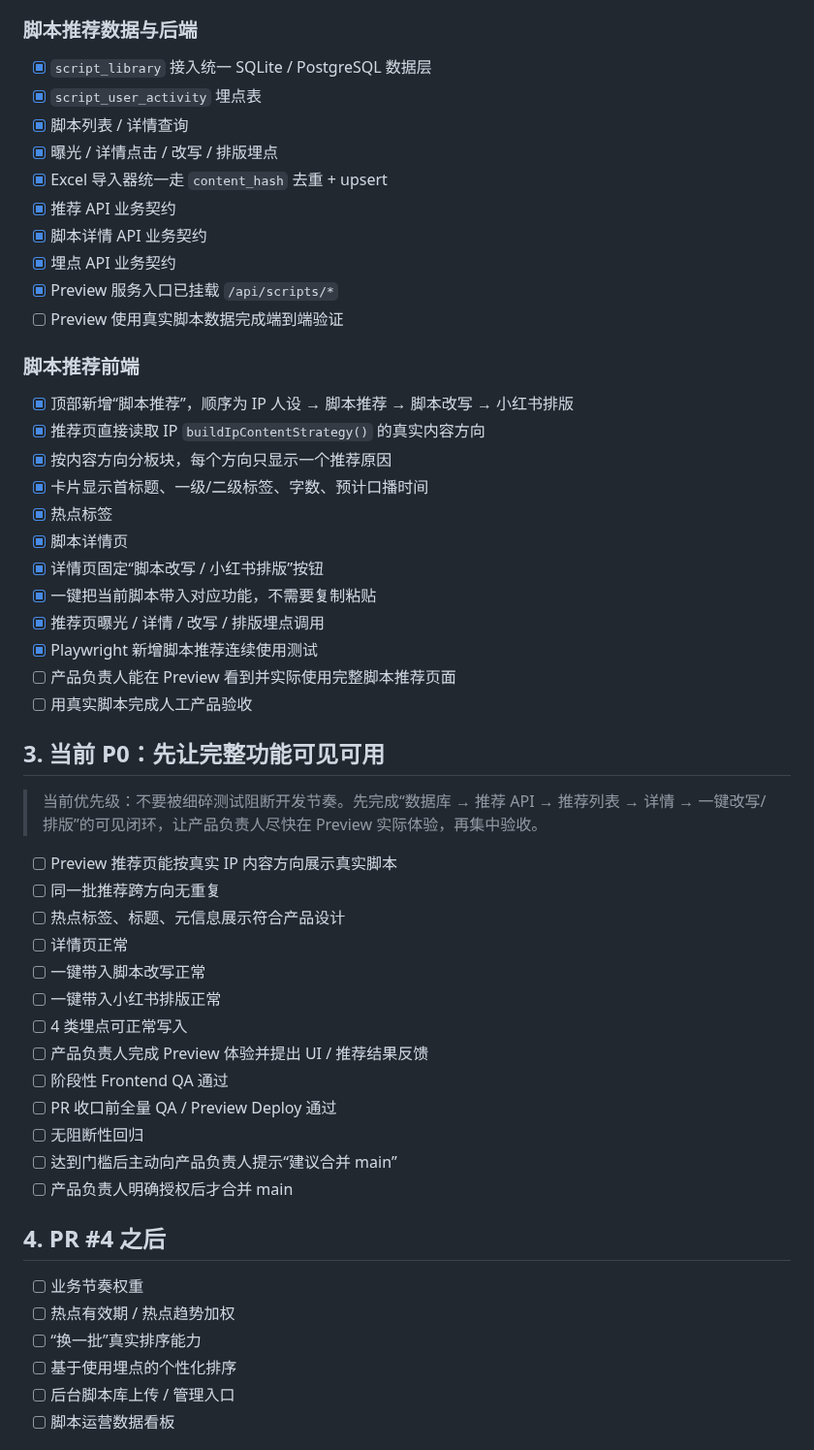
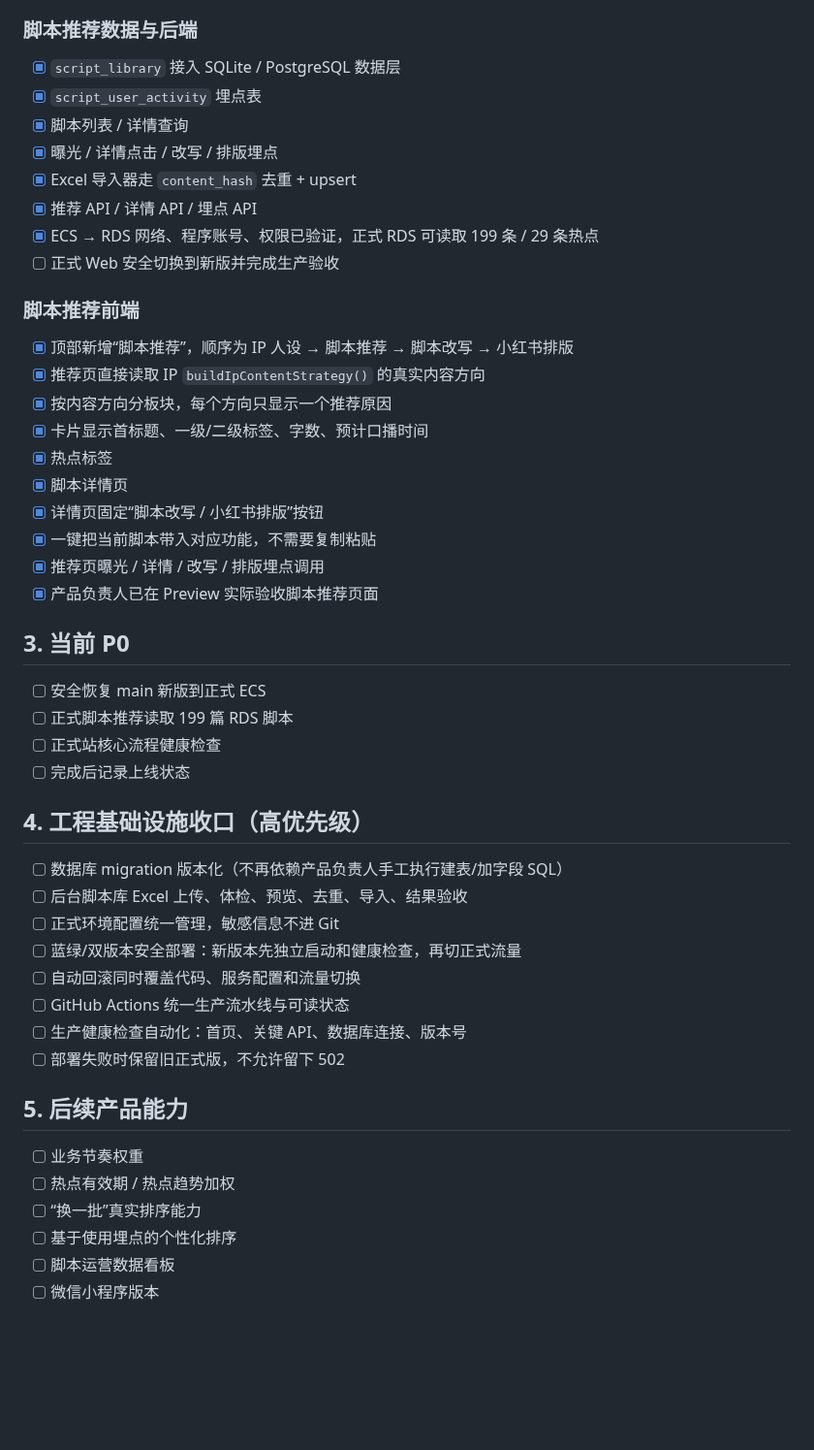
Before and after one commit to Yugongbiji/AIA-Auto-IP, a Markdown page: docs/项目管理/当前任务看板.md, the part around one of its changes. Shown at 97% size. Rendered like a GitHub page; blank space fills up the shorter version.

```diff
--- a/docs/项目管理/当前任务看板.md
+++ b/docs/项目管理/当前任务看板.md
@@ -41,16 +40,14 @@
 
 ### 脚本推荐数据与后端
 
-- [x] `script_library` 接入统一 SQLite / PostgreSQL 数据层
+- [x] `script_library` 接入 SQLite / PostgreSQL 数据层
 - [x] `script_user_activity` 埋点表
 - [x] 脚本列表 / 详情查询
 - [x] 曝光 / 详情点击 / 改写 / 排版埋点
-- [x] Excel 导入器统一走 `content_hash` 去重 + upsert
-- [x] 推荐 API 业务契约
-- [x] 脚本详情 API 业务契约
-- [x] 埋点 API 业务契约
-- [x] Preview 服务入口已挂载 `/api/scripts/*`
-- [ ] Preview 使用真实脚本数据完成端到端验证
+- [x] Excel 导入器走 `content_hash` 去重 + upsert
+- [x] 推荐 API / 详情 API / 埋点 API
+- [x] ECS → RDS 网络、程序账号、权限已验证，正式 RDS 可读取 199 条 / 29 条热点
+- [ ] 正式 Web 安全切换到新版并完成生产验收
 
 ### 脚本推荐前端
 
@@ -63,34 +60,32 @@
 - [x] 详情页固定“脚本改写 / 小红书排版”按钮
 - [x] 一键把当前脚本带入对应功能，不需要复制粘贴
 - [x] 推荐页曝光 / 详情 / 改写 / 排版埋点调用
-- [x] Playwright 新增脚本推荐连续使用测试
-- [ ] 产品负责人能在 Preview 看到并实际使用完整脚本推荐页面
-- [ ] 用真实脚本完成人工产品验收
+- [x] 产品负责人已在 Preview 实际验收脚本推荐页面
 
-## 3. 当前 P0：先让完整功能可见可用
+## 3. 当前 P0
 
-> 当前优先级：不要被细碎测试阻断开发节奏。先完成“数据库 → 推荐 API → 推荐列表 → 详情 → 一键改写/排版”的可见闭环，让产品负责人尽快在 Preview 实际体验，再集中验收。
+- [ ] 安全恢复 main 新版到正式 ECS
+- [ ] 正式脚本推荐读取 199 篇 RDS 脚本
+- [ ] 正式站核心流程健康检查
+- [ ] 完成后记录上线状态
 
-- [ ] Preview 推荐页能按真实 IP 内容方向展示真实脚本
-- [ ] 同一批推荐跨方向无重复
-- [ ] 热点标签、标题、元信息展示符合产品设计
-- [ ] 详情页正常
-- [ ] 一键带入脚本改写正常
-- [ ] 一键带入小红书排版正常
-- [ ] 4 类埋点可正常写入
-- [ ] 产品负责人完成 Preview 体验并提出 UI / 推荐结果反馈
-- [ ] 阶段性 Frontend QA 通过
-- [ ] PR 收口前全量 QA / Preview Deploy 通过
-- [ ] 无阻断性回归
-- [ ] 达到门槛后主动向产品负责人提示“建议合并 main”
-- [ ] 产品负责人明确授权后才合并 main
+## 4. 工程基础设施收口（高优先级）
 
-## 4. PR #4 之后
+- [ ] 数据库 migration 版本化（不再依赖产品负责人手工执行建表/加字段 SQL）
+- [ ] 后台脚本库 Excel 上传、体检、预览、去重、导入、结果验收
+- [ ] 正式环境配置统一管理，敏感信息不进 Git
+- [ ] 蓝绿/双版本安全部署：新版本先独立启动和健康检查，再切正式流量
+- [ ] 自动回滚同时覆盖代码、服务配置和流量切换
+- [ ] GitHub Actions 统一生产流水线与可读状态
+- [ ] 生产健康检查自动化：首页、关键 API、数据库连接、版本号
+- [ ] 部署失败时保留旧正式版，不允许留下 502
+
+## 5. 后续产品能力
 
 - [ ] 业务节奏权重
 - [ ] 热点有效期 / 热点趋势加权
 - [ ] “换一批”真实排序能力
 - [ ] 基于使用埋点的个性化排序
-- [ ] 后台脚本库上传 / 管理入口
 - [ ] 脚本运营数据看板
+- [ ] 微信小程序版本
 
```
Also changed, not shown: other parts of docs/项目管理/当前任务看板.md (+81 -55 lines).
